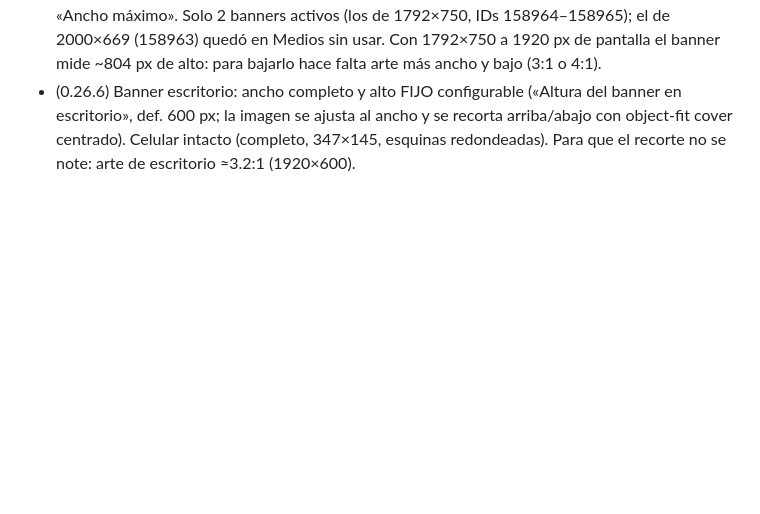
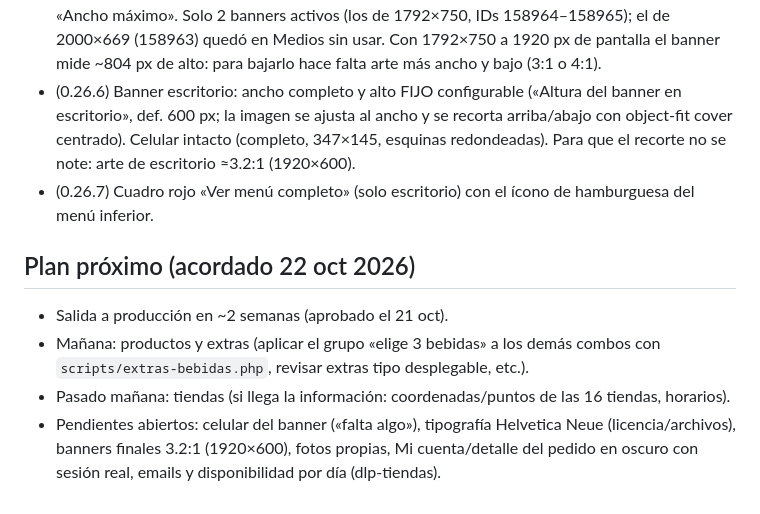
Before and after one commit to Mimergt/dlp-frontend, a Markdown page: docs/MEMORIA.md, the part around the change. Rendered like a GitHub page; blank space fills up the shorter version.

Commit message:
Memoria: cierre del dia y plan

```diff
--- a/docs/MEMORIA.md
+++ b/docs/MEMORIA.md
@@ -134,3 +134,10 @@ Faltan: pedidos con extras de varios días de disponibilidad, cupones, tarjeta (
 - (0.26.4) Banner sin barras: la pista toma el alto de la imagen visible (script `fit()` con transición de 0.35 s) y en escritorio el banner es un bloque centrado de hasta 1440 px (`Ancho máximo del banner`) sobre fondo blanco, sin barras negras laterales ni arriba/abajo. En celular: bloque con esquinas redondeadas, ancho completo menos 14 px por lado. Pendiente: «falta algo» en celular (opciones: sin márgenes laterales, arte propio más alto, botón/texto encima).
 - (0.26.5) Banner de escritorio de borde a borde (100vw, sin tope ni barras); se quitó el ajuste «Ancho máximo». Solo 2 banners activos (los de 1792×750, IDs 158964–158965); el de 2000×669 (158963) quedó en Medios sin usar. Con 1792×750 a 1920 px de pantalla el banner mide ~804 px de alto: para bajarlo hace falta arte más ancho y bajo (3:1 o 4:1).
 - (0.26.6) Banner escritorio: ancho completo y alto FIJO configurable («Altura del banner en escritorio», def. 600 px; la imagen se ajusta al ancho y se recorta arriba/abajo con object-fit cover centrado). Celular intacto (completo, 347×145, esquinas redondeadas). Para que el recorte no se note: arte de escritorio ≈3.2:1 (1920×600).
+- (0.26.7) Cuadro rojo «Ver menú completo» (solo escritorio) con el ícono de hamburguesa del menú inferior.
+
+## Plan próximo (acordado 22 oct 2026)
+- Salida a producción en ~2 semanas (aprobado el 21 oct).
+- Mañana: productos y extras (aplicar el grupo «elige 3 bebidas» a los demás combos con `scripts/extras-bebidas.php`, revisar extras tipo desplegable, etc.).
+- Pasado mañana: tiendas (si llega la información: coordenadas/puntos de las 16 tiendas, horarios).
+- Pendientes abiertos: celular del banner («falta algo»), tipografía Helvetica Neue (licencia/archivos), banners finales 3.2:1 (1920×600), fotos propias, Mi cuenta/detalle del pedido en oscuro con sesión real, emails y disponibilidad por día (dlp-tiendas).
```
